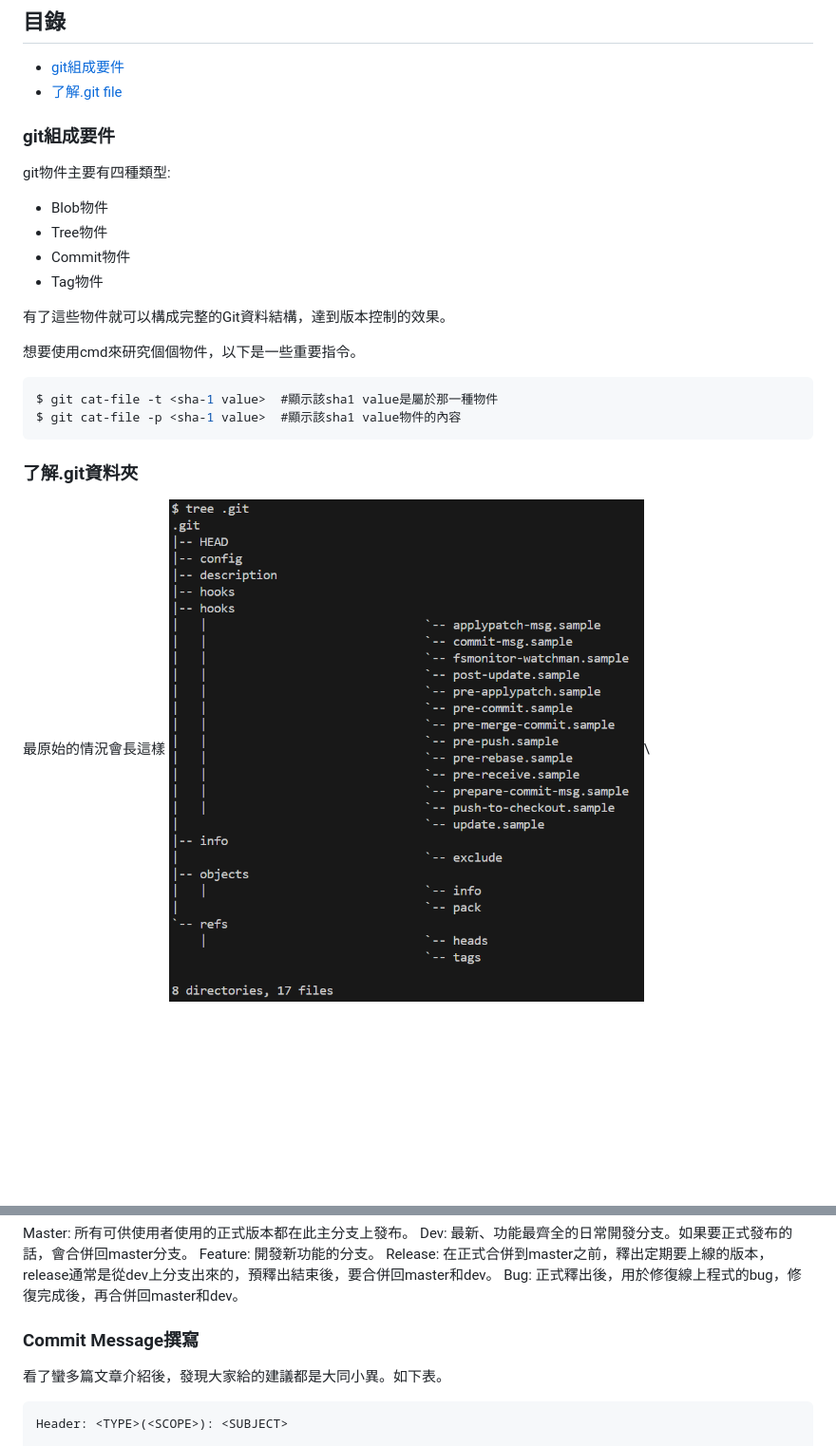
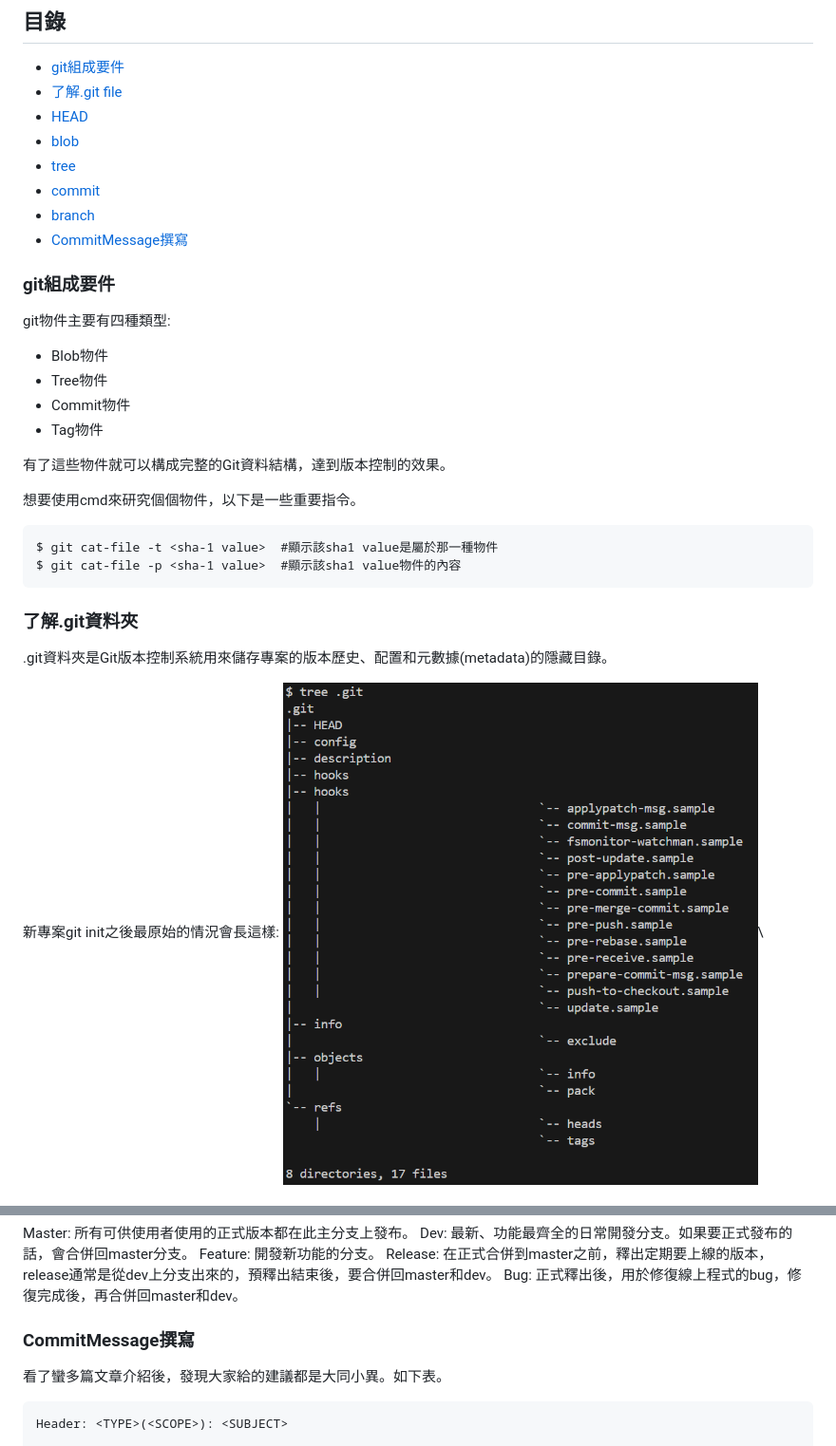
Before and after one commit to Kenwu2001/git-practice, a Markdown page: git.md, 2 parts joined by grey strips. Shown at 95% size. GitHub-like rendering; blank space fills up the shorter version.

````diff
--- a/git.md
+++ b/git.md
@@ -3,6 +3,12 @@
 ## 目錄
 - [git組成要件](#git組成要件)
 - [了解.git file](#了解.git資料夾)
+- [HEAD](#HEAD)
+- [blob](#blob)
+- [tree](#tree)
+- [commit](#commit)
+- [branch](#branch)
+- [CommitMessage撰寫](#CommitMessage撰寫)
 
 ### git組成要件
 
@@ -16,13 +22,16 @@ git物件主要有四種類型:
 有了這些物件就可以構成完整的Git資料結構，達到版本控制的效果。
 
 想要使用cmd來研究個個物件，以下是一些重要指令。
-```c
+```
 $ git cat-file -t <sha-1 value>  #顯示該sha1 value是屬於那一種物件
 $ git cat-file -p <sha-1 value>  #顯示該sha1 value物件的內容
 ```
 
 ### 了解.git資料夾
-最原始的情況會長這樣
+
+.git資料夾是Git版本控制系統用來儲存專案的版本歷史、配置和元數據(metadata)的隱藏目錄。
+
+新專案git init之後最原始的情況會長這樣:
 <img src="images/1.png" alt="1.png" width="500"/>\
 
 ### HEAD
@@ -140,7 +145,7 @@ Feature: 開發新功能的分支。
 Release: 在正式合併到master之前，釋出定期要上線的版本，release通常是從dev上分支出來的，預釋出結束後，要合併回master和dev。
 Bug: 正式釋出後，用於修復線上程式的bug，修復完成後，再合併回master和dev。
 
-### Commit Message撰寫
+### CommitMessage撰寫
 
 看了蠻多篇文章介紹後，發現大家給的建議都是大同小異。如下表。
 
````
Also changed, not shown: other parts of git.md (+14 -18 lines).
